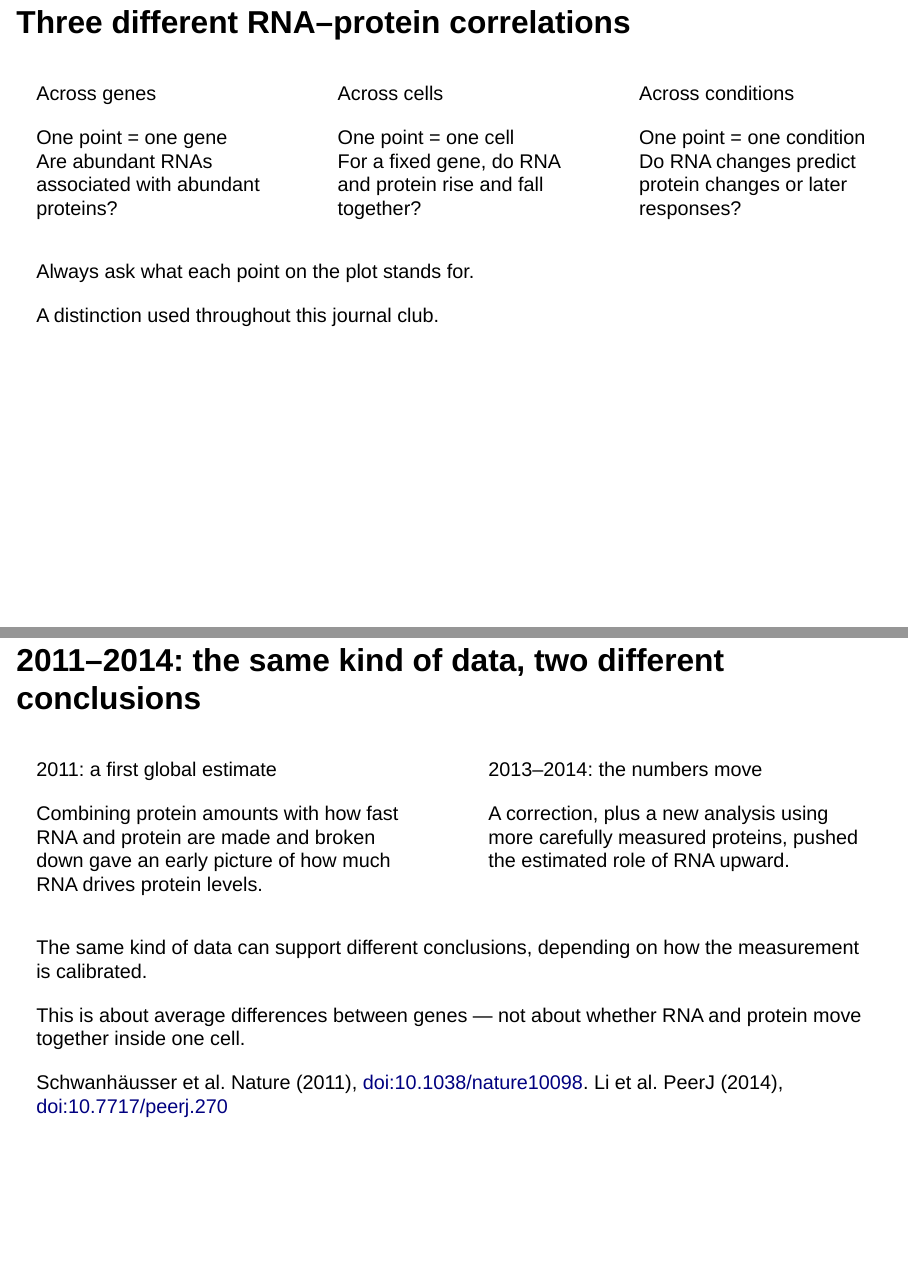
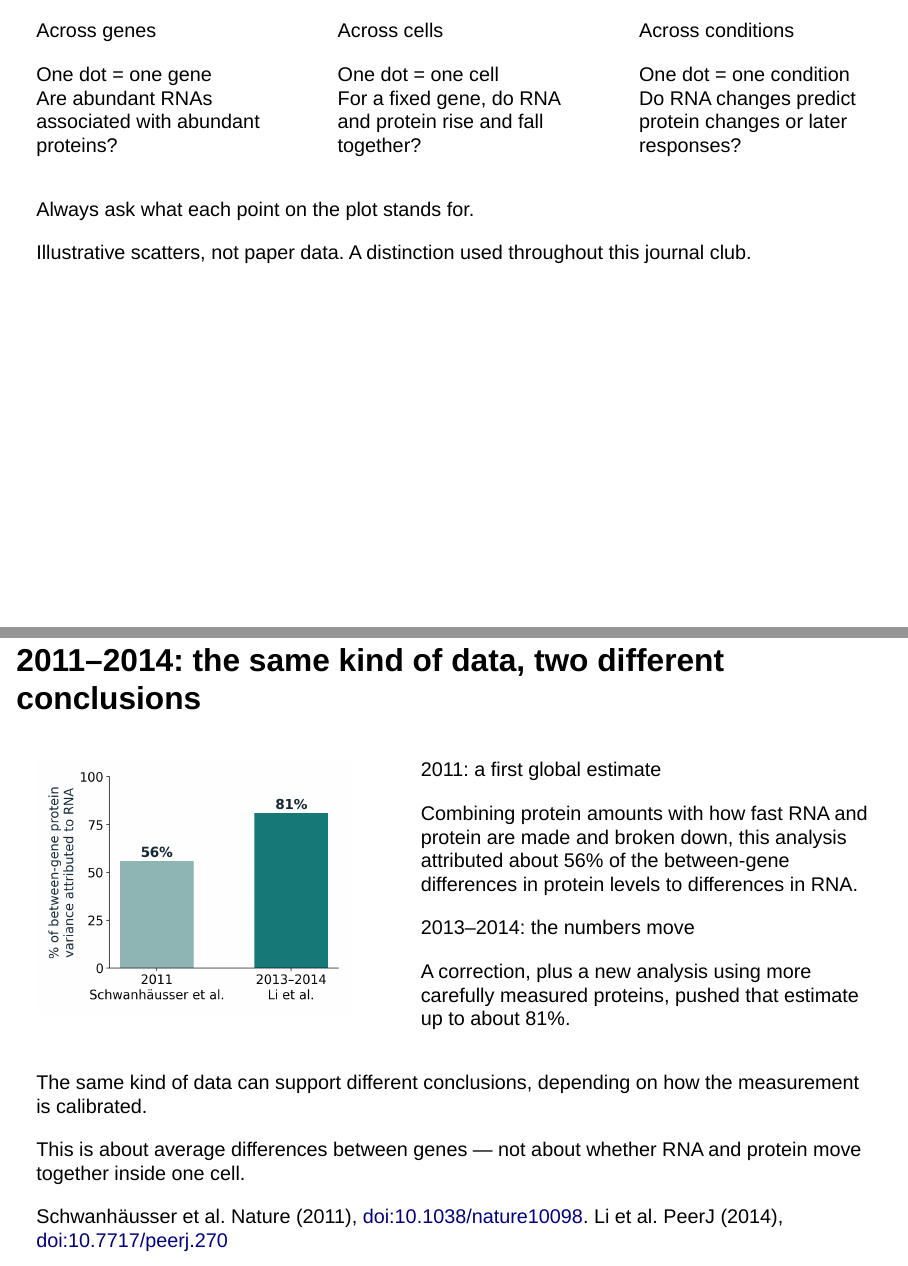
Before and after one commit to bmc-CompBio-user/JCs_molbio, a Quarto document (Thielert2026/index.qmd): pages 2 and 12 of 35 before the commit and pages 3 and 13 of 37 after it, joined at a grey line. Rendered offline with R 4.5, knitr and Pandoc in place of Quarto, with nearby package versions; drawn as Slidy slides in place of the format the file asks for.

Commit message:
Add concrete scatter and variance-explained visuals to slides 2 and 7
Slide 2 gets a plain illustrative scatter (points, regression line, R)
so the audience has a concrete image before the across-gene/cell/
condition distinction is introduced. Slide 7 gets a bar chart of the
two published variance-explained estimates (56% vs 81%) instead of
describing the change only in words. Adds a .center-img rule for
centered, size-capped images.

```diff
--- a/Thielert2026/index.qmd
+++ b/Thielert2026/index.qmd
@@ -30,23 +34,23 @@ format:
 :::: {.columns}
 ::: {.column width="33%"}
 <p class="jc-point-head">Across genes</p>
-One point = one gene\
+One dot = one gene\
 Are abundant RNAs associated with abundant proteins?
 :::
 ::: {.column width="33%"}
 <p class="jc-point-head">Across cells</p>
-One point = one cell\
+One dot = one cell\
 For a fixed gene, do RNA and protein rise and fall together?
 :::
 ::: {.column width="33%"}
 <p class="jc-point-head">Across conditions</p>
-One point = one condition\
+One dot = one condition\
 Do RNA changes predict protein changes or later responses?
 :::
 ::::
 
 <p class="jc-highlight">Always ask what each point on the plot stands for.</p>
 
-<p class="jc-source">A distinction used throughout this journal club.</p>
+<p class="jc-source">Illustrative scatters, not paper data. A distinction used throughout this journal club.</p>
 
 ::: {.notes}
@@ -170,13 +174,15 @@ Source: Taniguchi et al. Science (2010). doi:10.1126/science.1188308 • Figure
 ## 2011–2014: the same kind of data, two different conclusions
 
 :::: {.columns}
-::: {.column width="50%"}
+::: {.column width="42%"}
+![](images/variance_explained_bar.png)
+:::
+::: {.column width="58%"}
 <p class="jc-point-head">2011: a first global estimate</p>
-Combining protein amounts with how fast RNA and protein are made and broken down gave an early picture of how much RNA drives protein levels.
-:::
-::: {.column width="50%"}
+Combining protein amounts with how fast RNA and protein are made and broken down, this analysis attributed about 56% of the between-gene differences in protein levels to differences in RNA.
+
 <p class="jc-point-head">2013–2014: the numbers move</p>
-A correction, plus a new analysis using more carefully measured proteins, pushed the estimated role of RNA upward.
+A correction, plus a new analysis using more carefully measured proteins, pushed that estimate up to about 81%.
 :::
 ::::
 
--- a/Thielert2026/theme.scss
+++ b/Thielert2026/theme.scss
@@ -110,3 +110,12 @@ $presentation-line-height: 1.5;
   max-width: 100%;
   margin: 0.4em 0;
 }
+
+.center-img {
+  display: block;
+  text-align: center;
+}
+
+.center-img img {
+  max-height: 34vh;
+}
```
Also changed, not shown: Thielert2026/images/scatter_single_plain.png (added), Thielert2026/images/variance_explained_bar.png (added), Thielert2026/index.qmd (6 more changed lines), 1 other file.
